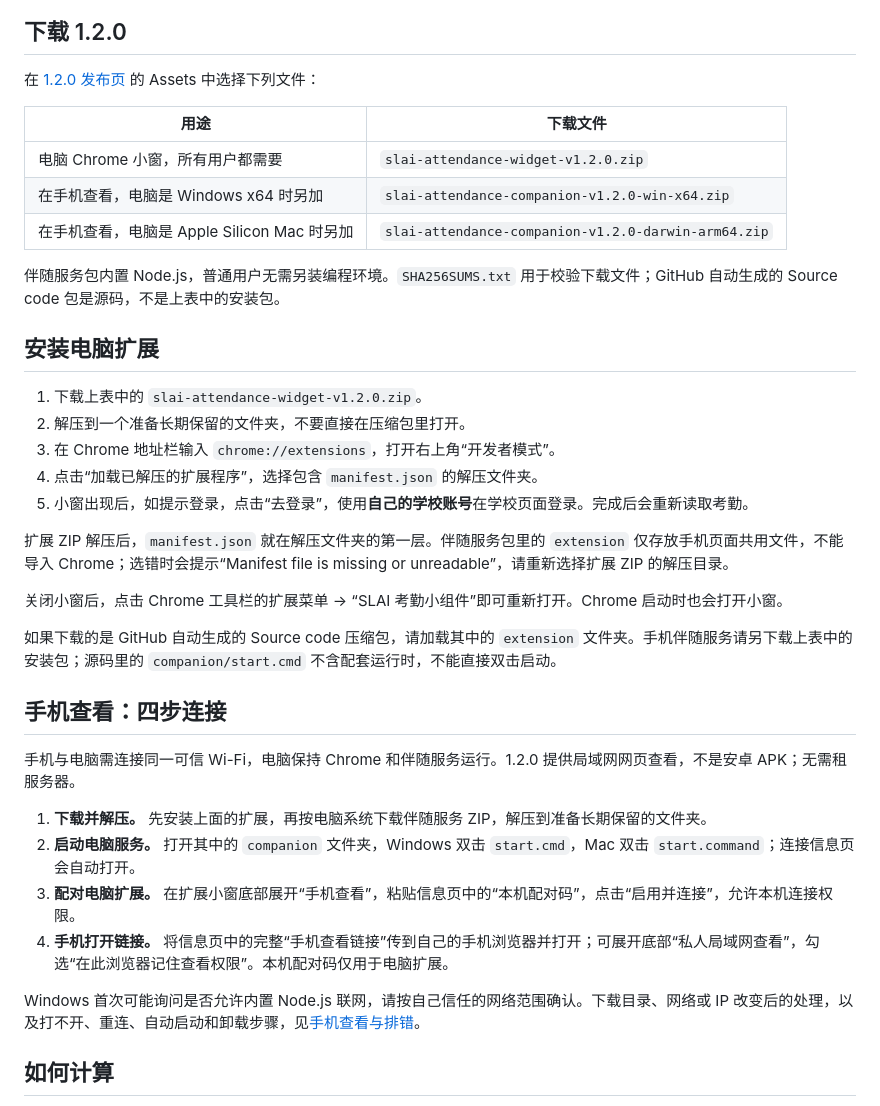
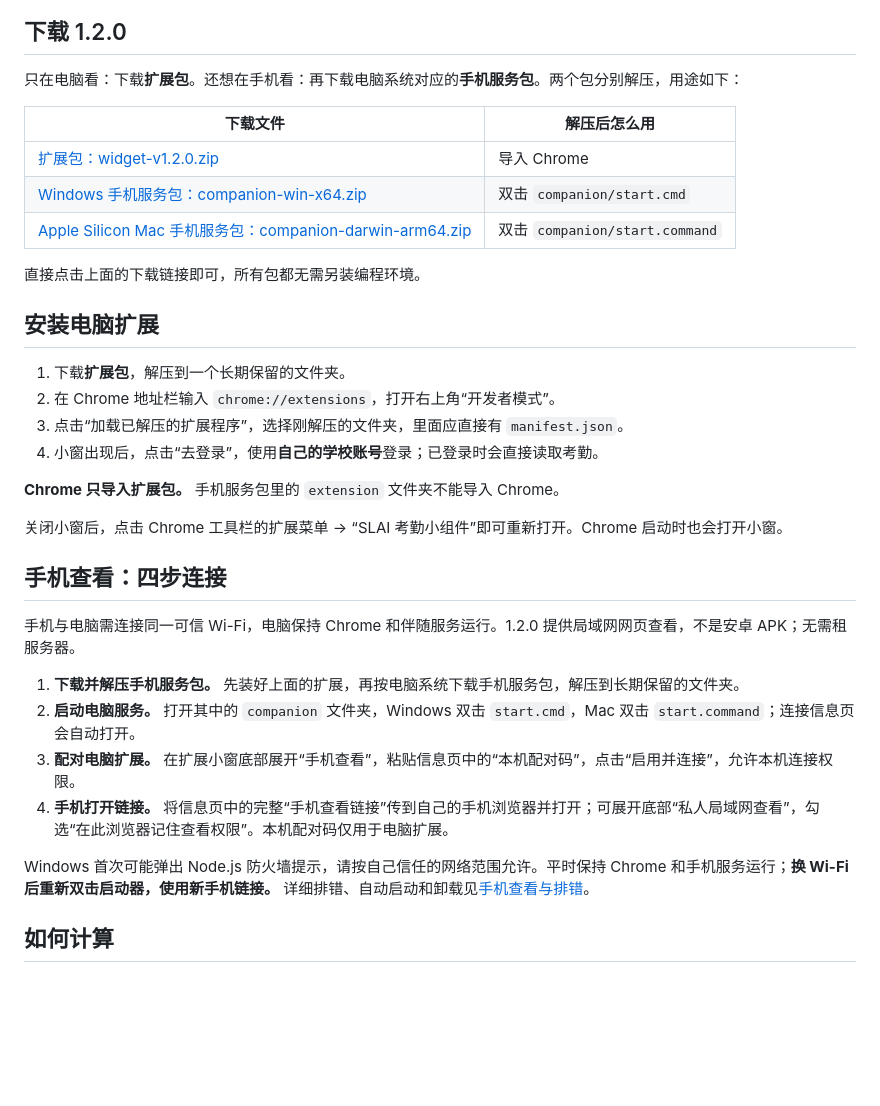
Before and after one commit to TianQijia/slai-attendance-widget, a Markdown page: README.md, the part around the change. Rendered like a GitHub page; blank space fills up the shorter version.

Commit message:
docs: simplify installation with direct package links
将下载文件直接对应到导入 Chrome 或双击启动，电脑扩展安装压缩为四步。将源码、校验和和 manifest 报错详情移到排错文档，保留日常运行和换 Wi-Fi 的必要提示。

```diff
--- a/README.md
+++ b/README.md
@@ -8,40 +8,37 @@
 
 ## 下载 1.2.0
 
-在 [1.2.0 发布页](https://github.com/TianQijia/slai-attendance-widget/releases/tag/v1.2.0) 的 Assets 中选择下列文件：
+只在电脑看：下载**扩展包**。还想在手机看：再下载电脑系统对应的**手机服务包**。两个包分别解压，用途如下：
 
-| 用途 | 下载文件 |
+| 下载文件 | 解压后怎么用 |
 | --- | --- |
-| 电脑 Chrome 小窗，所有用户都需要 | `slai-attendance-widget-v1.2.0.zip` |
-| 在手机查看，电脑是 Windows x64 时另加 | `slai-attendance-companion-v1.2.0-win-x64.zip` |
-| 在手机查看，电脑是 Apple Silicon Mac 时另加 | `slai-attendance-companion-v1.2.0-darwin-arm64.zip` |
+| [扩展包：widget-v1.2.0.zip](https://github.com/TianQijia/slai-attendance-widget/releases/download/v1.2.0/slai-attendance-widget-v1.2.0.zip) | 导入 Chrome |
+| [Windows 手机服务包：companion-win-x64.zip](https://github.com/TianQijia/slai-attendance-widget/releases/download/v1.2.0/slai-attendance-companion-v1.2.0-win-x64.zip) | 双击 `companion/start.cmd` |
+| [Apple Silicon Mac 手机服务包：companion-darwin-arm64.zip](https://github.com/TianQijia/slai-attendance-widget/releases/download/v1.2.0/slai-attendance-companion-v1.2.0-darwin-arm64.zip) | 双击 `companion/start.command` |
 
-伴随服务包内置 Node.js，普通用户无需另装编程环境。`SHA256SUMS.txt` 用于校验下载文件；GitHub 自动生成的 Source code 包是源码，不是上表中的安装包。
+直接点击上面的下载链接即可，所有包都无需另装编程环境。
 
 ## 安装电脑扩展
 
-1. 下载上表中的 `slai-attendance-widget-v1.2.0.zip`。
-2. 解压到一个准备长期保留的文件夹，不要直接在压缩包里打开。
-3. 在 Chrome 地址栏输入 `chrome://extensions`，打开右上角“开发者模式”。
-4. 点击“加载已解压的扩展程序”，选择包含 `manifest.json` 的解压文件夹。
-5. 小窗出现后，如提示登录，点击“去登录”，使用**自己的学校账号**在学校页面登录。完成后会重新读取考勤。
+1. 下载**扩展包**，解压到一个长期保留的文件夹。
+2. 在 Chrome 地址栏输入 `chrome://extensions`，打开右上角“开发者模式”。
+3. 点击“加载已解压的扩展程序”，选择刚解压的文件夹，里面应直接有 `manifest.json`。
+4. 小窗出现后，点击“去登录”，使用**自己的学校账号**登录；已登录时会直接读取考勤。
 
-扩展 ZIP 解压后，`manifest.json` 就在解压文件夹的第一层。伴随服务包里的 `extension` 仅存放手机页面共用文件，不能导入 Chrome；选错时会提示“Manifest file is missing or unreadable”，请重新选择扩展 ZIP 的解压目录。
+**Chrome 只导入扩展包。** 手机服务包里的 `extension` 文件夹不能导入 Chrome。
 
 关闭小窗后，点击 Chrome 工具栏的扩展菜单 → “SLAI 考勤小组件”即可重新打开。Chrome 启动时也会打开小窗。
-
-如果下载的是 GitHub 自动生成的 Source code 压缩包，请加载其中的 `extension` 文件夹。手机伴随服务请另下载上表中的安装包；源码里的 `companion/start.cmd` 不含配套运行时，不能直接双击启动。
 
 ## 手机查看：四步连接
 
 手机与电脑需连接同一可信 Wi-Fi，电脑保持 Chrome 和伴随服务运行。1.2.0 提供局域网网页查看，不是安卓 APK；无需租服务器。
 
-1. **下载并解压。** 先安装上面的扩展，再按电脑系统下载伴随服务 ZIP，解压到准备长期保留的文件夹。
+1. **下载并解压手机服务包。** 先装好上面的扩展，再按电脑系统下载手机服务包，解压到长期保留的文件夹。
 2. **启动电脑服务。** 打开其中的 `companion` 文件夹，Windows 双击 `start.cmd`，Mac 双击 `start.command`；连接信息页会自动打开。
 3. **配对电脑扩展。** 在扩展小窗底部展开“手机查看”，粘贴信息页中的“本机配对码”，点击“启用并连接”，允许本机连接权限。
 4. **手机打开链接。** 将信息页中的完整“手机查看链接”传到自己的手机浏览器并打开；可展开底部“私人局域网查看”，勾选“在此浏览器记住查看权限”。本机配对码仅用于电脑扩展。
 
-Windows 首次可能询问是否允许内置 Node.js 联网，请按自己信任的网络范围确认。下载目录、网络或 IP 改变后的处理，以及打不开、重连、自动启动和卸载步骤，见[手机查看与排错](docs/mobile.md)。
+Windows 首次可能弹出 Node.js 防火墙提示，请按自己信任的网络范围允许。平时保持 Chrome 和手机服务运行；**换 Wi-Fi 后重新双击启动器，使用新手机链接。** 详细排错、自动启动和卸载见[手机查看与排错](docs/mobile.md)。
 
 ## 如何计算
 
```
Also changed, not shown: docs/mobile.md (+2 -0 lines).
